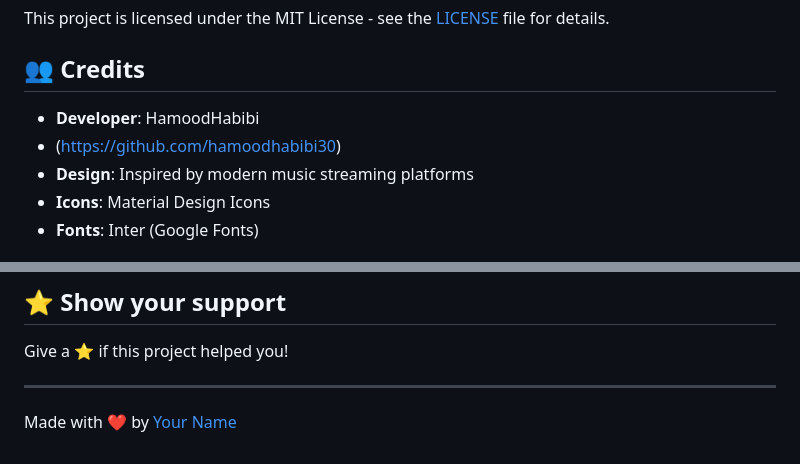
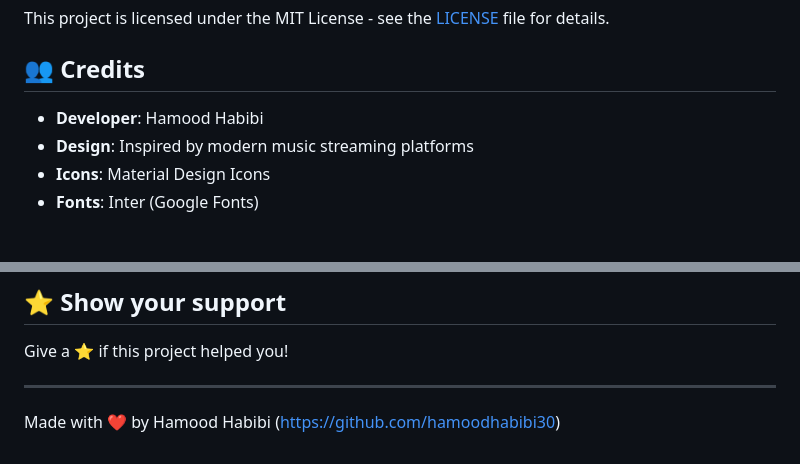
Before and after one commit to hamoodhabibi30/Melodify-Music, a Markdown page: README.md, 2 parts joined by grey strips. Drawn GitHub-style.

```diff
--- a/README.md
+++ b/README.md
@@ -114,8 +114,7 @@ This project is licensed under the MIT License - see the [LICENSE](LICENSE) file
 
 ## 👥 Credits
 
-- **Developer**: HamoodHabibi
-- (https://github.com/hamoodhabibi30)
+- **Developer**: Hamood Habibi
 - **Design**: Inspired by modern music streaming platforms
 - **Icons**: Material Design Icons
 - **Fonts**: Inter (Google Fonts)
@@ -133,4 +132,5 @@ Give a ⭐️ if this project helped you!
 
 ---
 
-Made with ❤️ by [Your Name](https://github.com/hamoodhabibi30)
+Made with ❤️ by Hamood Habibi
+(https://github.com/hamoodhabibi30)
```
Also changed, not shown: other parts of README.md (+1 -1 lines).
